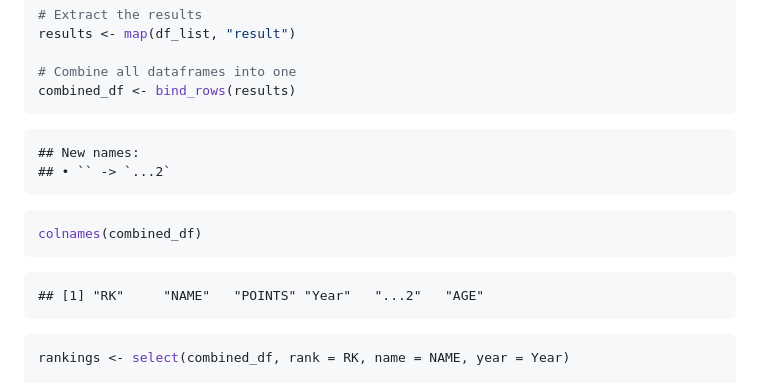
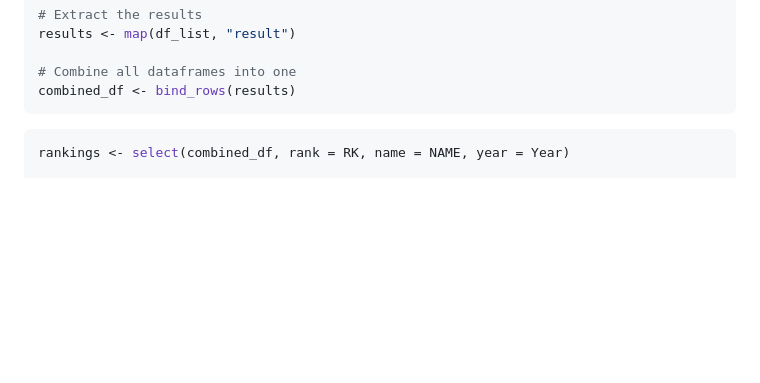
Before and after one commit to CMSACEntry/CMSAC-2024-Tennis-Aggressiveness, a Markdown page: tennis_cmsac.md, the part around the change. GitHub-like rendering; blank space fills up the shorter version.

````diff
--- a/tennis_cmsac.md
+++ b/tennis_cmsac.md
@@ -568,15 +568,6 @@ results <- map(df_list, "result")
 combined_df <- bind_rows(results)
 ```
 
-    ## New names:
-    ## • `` -> `...2`
-
-``` r
-colnames(combined_df)
-```
-
-    ## [1] "RK"     "NAME"   "POINTS" "Year"   "...2"   "AGE"
-
 ``` r
 rankings <- select(combined_df, rank = RK, name = NAME, year = Year)
 
````
